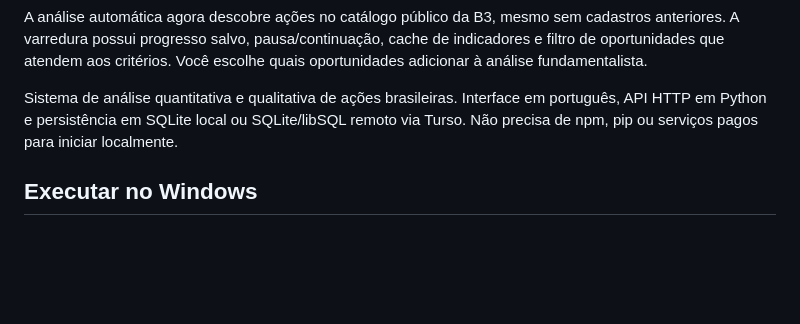
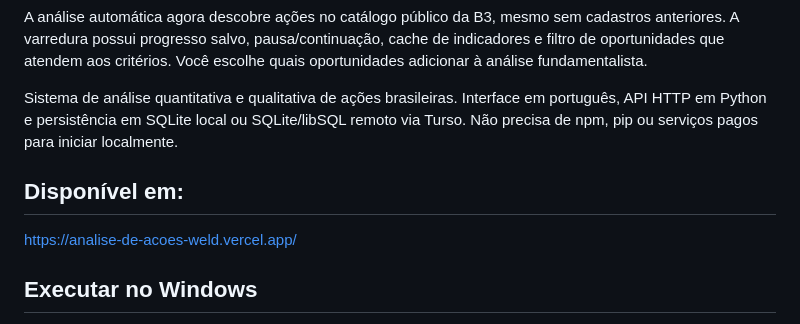
Before and after one commit to AlexanderChiudini/analise-de-acoes, a Markdown page: README.md, the part around the change. Drawn GitHub-style; blank space fills up the shorter version.

Commit message:
Add project URL to README
adicionado link para acesso na vercel

```diff
--- a/README.md
+++ b/README.md
@@ -5,6 +5,10 @@ Agora com dois módulos: **Análise fundamentalista** (as quatro abas existentes
 A análise automática agora descobre ações no catálogo público da B3, mesmo sem cadastros anteriores. A varredura possui progresso salvo, pausa/continuação, cache de indicadores e filtro de oportunidades que atendem aos critérios. Você escolhe quais oportunidades adicionar à análise fundamentalista.
 
 Sistema de análise quantitativa e qualitativa de ações brasileiras. Interface em português, API HTTP em Python e persistência em SQLite local ou SQLite/libSQL remoto via Turso. Não precisa de npm, pip ou serviços pagos para iniciar localmente.
+
+## Disponível em:
+
+https://analise-de-acoes-weld.vercel.app/
 
 ## Executar no Windows
 
```
